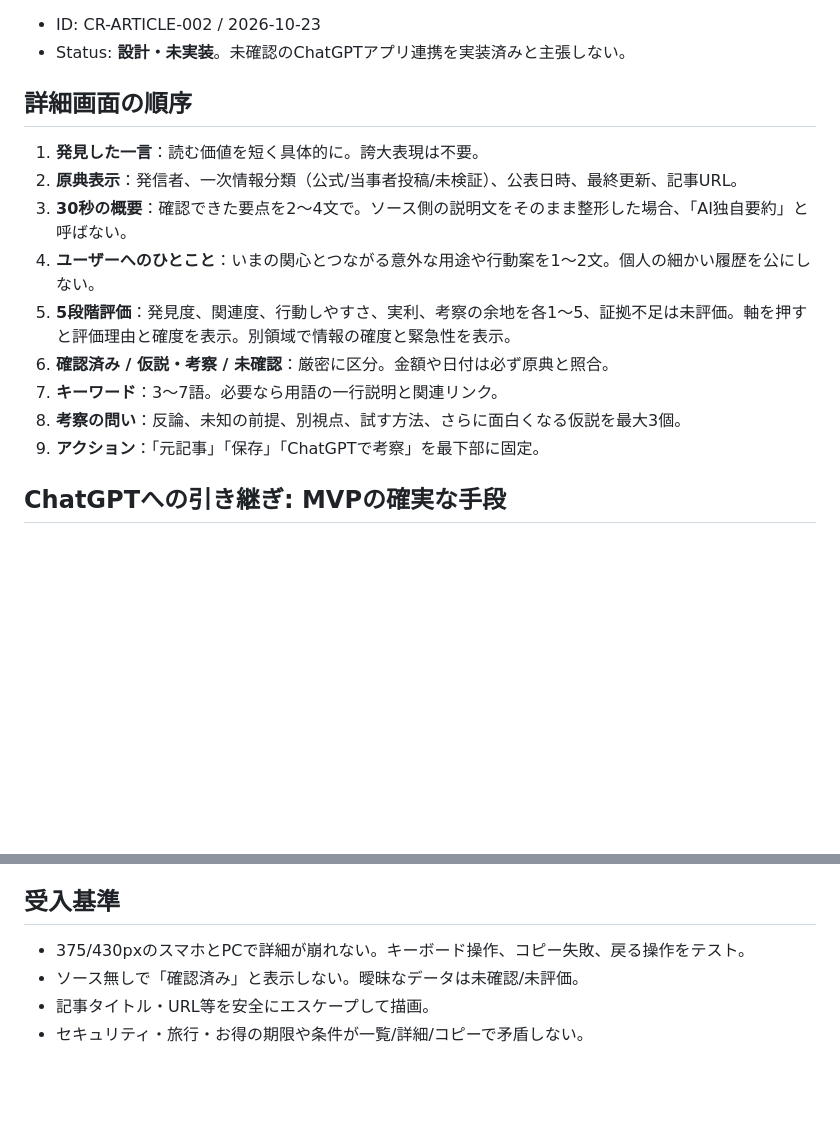
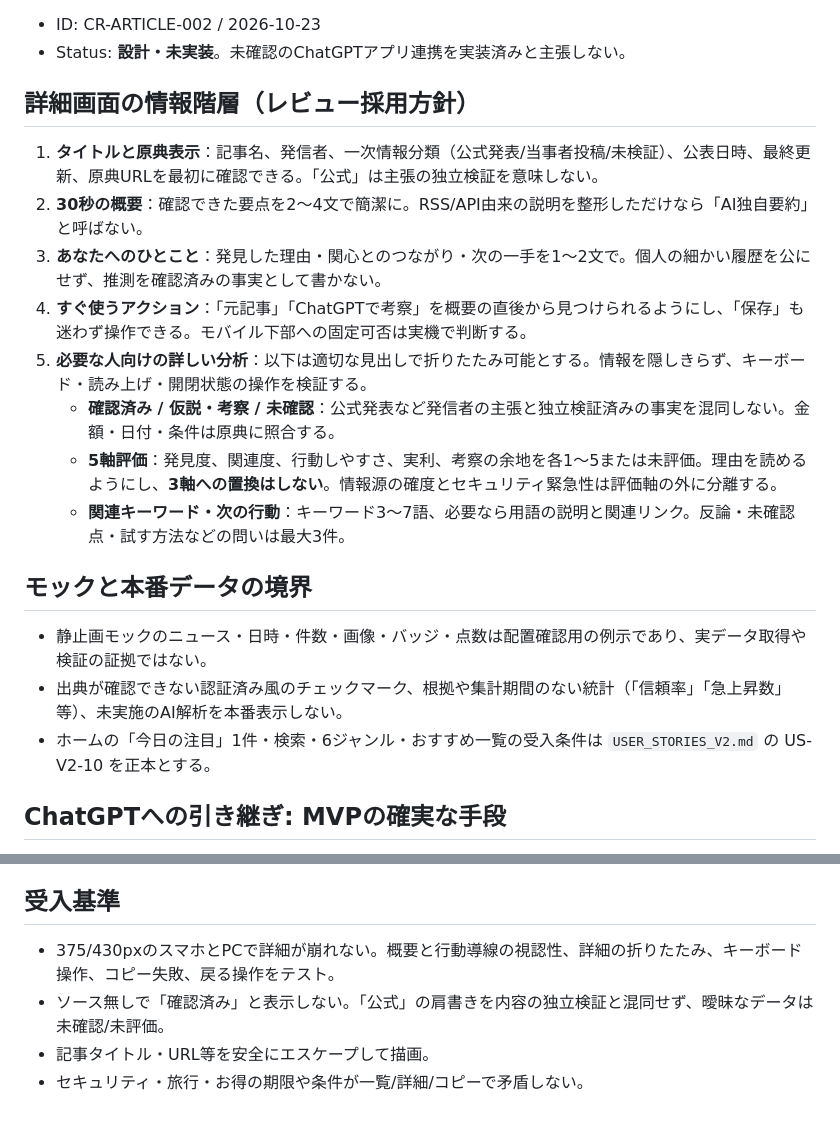
Before and after one commit to miiifa/curiosity-radar, a Markdown page: docs/ARTICLE_EXPERIENCE_V2.md, 2 parts joined by grey strips. GitHub-like rendering; blank space fills up the shorter version.

Commit message:
docs(v2): align ARTICLE_EXPERIENCE_V2.md with reviewed mobile UX

```diff
--- a/docs/ARTICLE_EXPERIENCE_V2.md
+++ b/docs/ARTICLE_EXPERIENCE_V2.md
@@ -4,16 +4,20 @@
 - ID: CR-ARTICLE-002 / 2026-10-23
 - Status: **設計・未実装**。未確認のChatGPTアプリ連携を実装済みと主張しない。
 
-## 詳細画面の順序
-1. **発見した一言**：読む価値を短く具体的に。誇大表現は不要。
-2. **原典表示**：発信者、一次情報分類（公式/当事者投稿/未検証）、公表日時、最終更新、記事URL。
-3. **30秒の概要**：確認できた要点を2〜4文で。ソース側の説明文をそのまま整形した場合、「AI独自要約」と呼ばない。
-4. **ユーザーへのひとこと**：いまの関心とつながる意外な用途や行動案を1〜2文。個人の細かい履歴を公にしない。
-5. **5段階評価**：発見度、関連度、行動しやすさ、実利、考察の余地を各1〜5、証拠不足は未評価。軸を押すと評価理由と確度を表示。別領域で情報の確度と緊急性を表示。
-6. **確認済み / 仮説・考察 / 未確認**：厳密に区分。金額や日付は必ず原典と照合。
-7. **キーワード**：3〜7語。必要なら用語の一行説明と関連リンク。
-8. **考察の問い**：反論、未知の前提、別視点、試す方法、さらに面白くなる仮説を最大3個。
-9. **アクション**：「元記事」「保存」「ChatGPTで考察」を最下部に固定。
+## 詳細画面の情報階層（レビュー採用方針）
+1. **タイトルと原典表示**：記事名、発信者、一次情報分類（公式発表/当事者投稿/未検証）、公表日時、最終更新、原典URLを最初に確認できる。「公式」は主張の独立検証を意味しない。
+2. **30秒の概要**：確認できた要点を2〜4文で簡潔に。RSS/API由来の説明を整形しただけなら「AI独自要約」と呼ばない。
+3. **あなたへのひとこと**：発見した理由・関心とのつながり・次の一手を1〜2文で。個人の細かい履歴を公にせず、推測を確認済みの事実として書かない。
+4. **すぐ使うアクション**：「元記事」「ChatGPTで考察」を概要の直後から見つけられるようにし、「保存」も迷わず操作できる。モバイル下部への固定可否は実機で判断する。
+5. **必要な人向けの詳しい分析**：以下は適切な見出しで折りたたみ可能とする。情報を隠しきらず、キーボード・読み上げ・開閉状態の操作を検証する。
+   - **確認済み / 仮説・考察 / 未確認**：公式発表など発信者の主張と独立検証済みの事実を混同しない。金額・日付・条件は原典に照合する。
+   - **5軸評価**：発見度、関連度、行動しやすさ、実利、考察の余地を各1〜5または未評価。理由を読めるようにし、**3軸への置換はしない**。情報源の確度とセキュリティ緊急性は評価軸の外に分離する。
+   - **関連キーワード・次の行動**：キーワード3〜7語、必要なら用語の説明と関連リンク。反論・未確認点・試す方法などの問いは最大3件。
+
+## モックと本番データの境界
+- 静止画モックのニュース・日時・件数・画像・バッジ・点数は配置確認用の例示であり、実データ取得や検証の証拠ではない。
+- 出典が確認できない認証済み風のチェックマーク、根拠や集計期間のない統計（「信頼率」「急上昇数」等）、未実施のAI解析を本番表示しない。
+- ホームの「今日の注目」1件・検索・6ジャンル・おすすめ一覧の受入条件は `USER_STORIES_V2.md` の US-V2-10 を正本とする。
 
 ## ChatGPTへの引き継ぎ: MVPの確実な手段
 - 「ChatGPTで考察」押下時、下記の議論用コンテキストをクリップボードにコピーする。**成功を確認できた場合のみコピー成功の表示**。
@@ -53,7 +57,7 @@ Curiosity Radarの記事から会話したいです。
 ※ 実際のイベントやその評価を示すものではない。
 
 ## 受入基準
-- 375/430pxのスマホとPCで詳細が崩れない。キーボード操作、コピー失敗、戻る操作をテスト。
-- ソース無しで「確認済み」と表示しない。曖昧なデータは未確認/未評価。
+- 375/430pxのスマホとPCで詳細が崩れない。概要と行動導線の視認性、詳細の折りたたみ、キーボード操作、コピー失敗、戻る操作をテスト。
+- ソース無しで「確認済み」と表示しない。「公式」の肩書きを内容の独立検証と混同せず、曖昧なデータは未確認/未評価。
 - 記事タイトル・URL等を安全にエスケープして描画。
 - セキュリティ・旅行・お得の期限や条件が一覧/詳細/コピーで矛盾しない。
```
